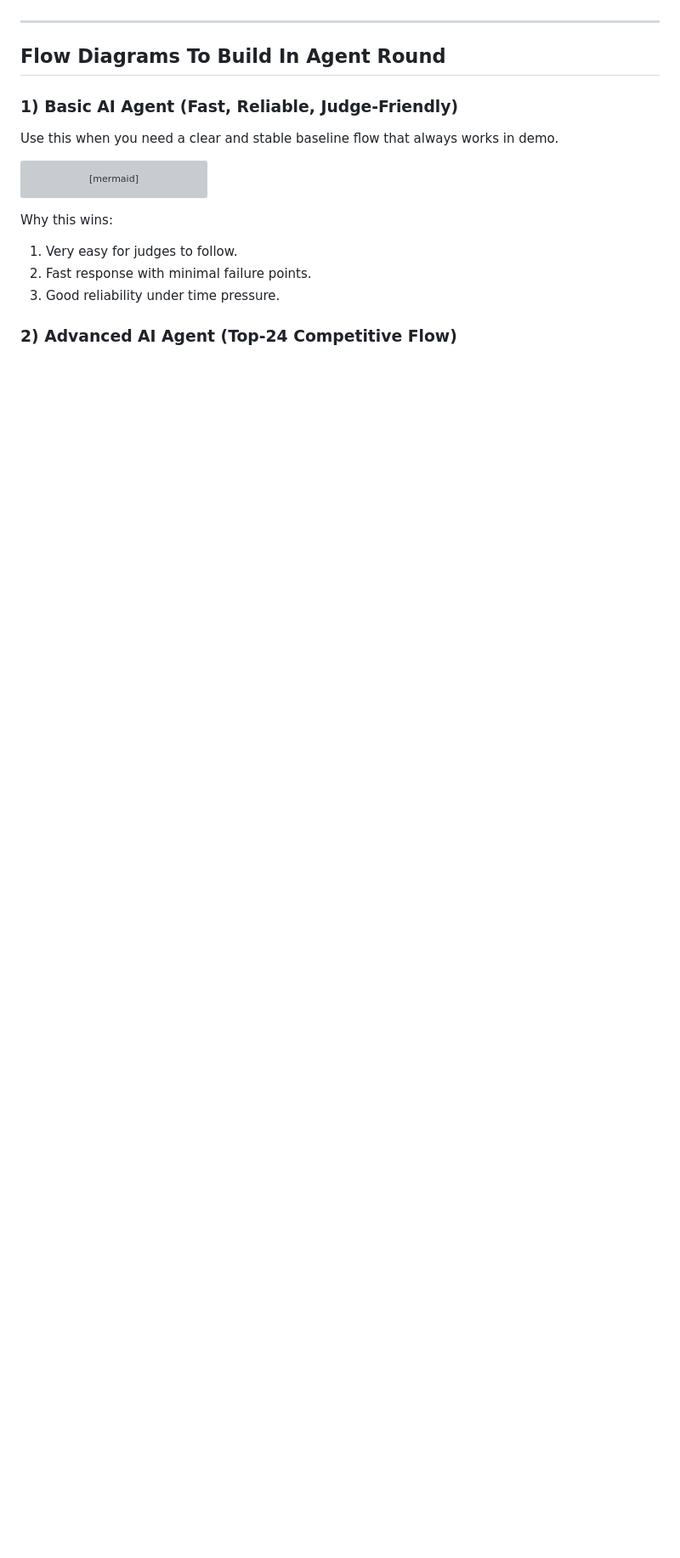
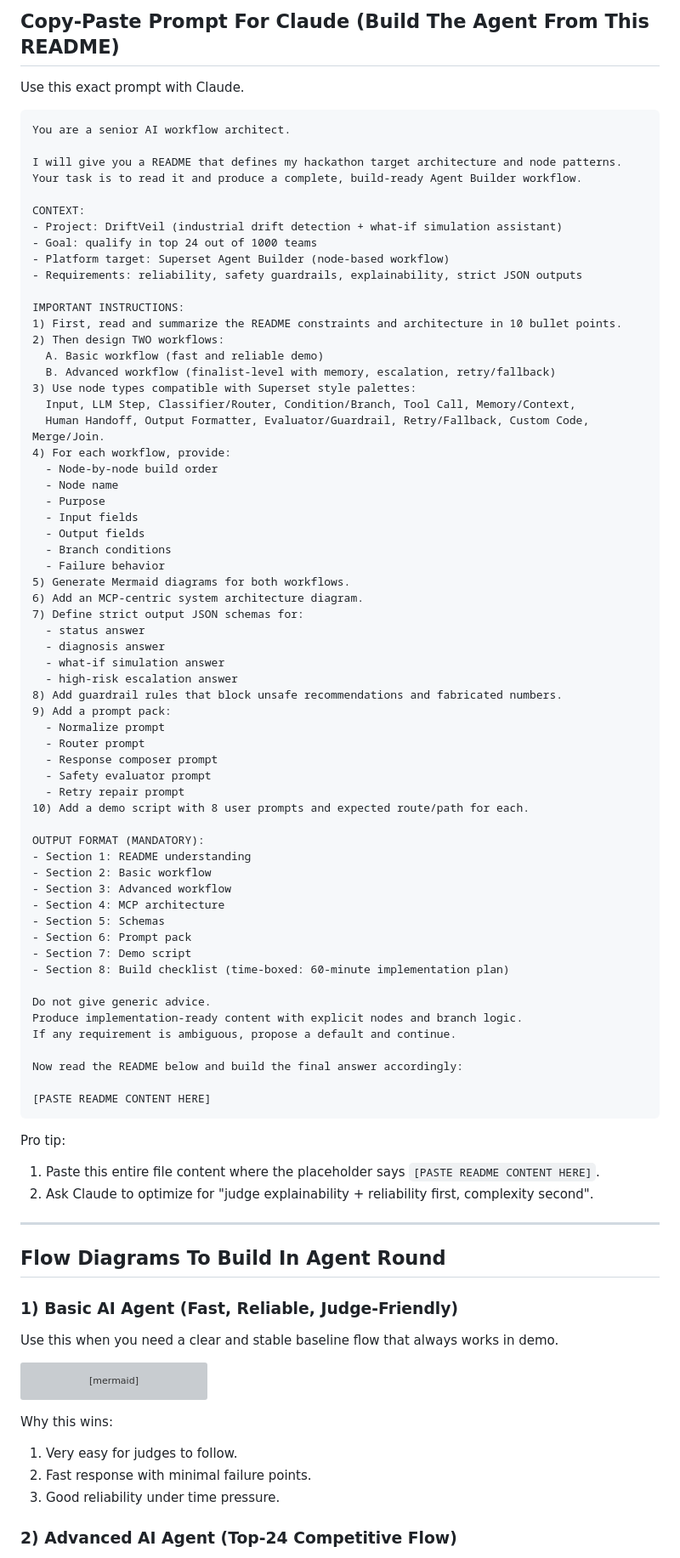
Before and after one commit to anand-krishanu/driftveil, a Markdown page: AGENT_BUILDER_CHALLENGE_README.md, the part around one of its changes. Shown at 85% size. Drawn GitHub-style; blank space fills up the shorter version; grey boxes are pictures that could not be loaded.

````diff
--- a/AGENT_BUILDER_CHALLENGE_README.md
+++ b/AGENT_BUILDER_CHALLENGE_README.md
@@ -15,3 +45,74 @@ Now the goal is to build a strong visual AI workflow (in Superset Agent Builder)
+## Copy-Paste Prompt For Claude (Build The Agent From This README)
+
+Use this exact prompt with Claude.
+
+```text
+You are a senior AI workflow architect.
+
+I will give you a README that defines my hackathon target architecture and node patterns.
+Your task is to read it and produce a complete, build-ready Agent Builder workflow.
+
+CONTEXT:
+- Project: DriftVeil (industrial drift detection + what-if simulation assistant)
+- Goal: qualify in top 24 out of 1000 teams
+- Platform target: Superset Agent Builder (node-based workflow)
+- Requirements: reliability, safety guardrails, explainability, strict JSON outputs
+
+IMPORTANT INSTRUCTIONS:
+1) First, read and summarize the README constraints and architecture in 10 bullet points.
+2) Then design TWO workflows:
+  A. Basic workflow (fast and reliable demo)
+  B. Advanced workflow (finalist-level with memory, escalation, retry/fallback)
+3) Use node types compatible with Superset style palettes:
+  Input, LLM Step, Classifier/Router, Condition/Branch, Tool Call, Memory/Context,
+  Human Handoff, Output Formatter, Evaluator/Guardrail, Retry/Fallback, Custom Code, Merge/Join.
+4) For each workflow, provide:
+  - Node-by-node build order
+  - Node name
+  - Purpose
+  - Input fields
+  - Output fields
+  - Branch conditions
+  - Failure behavior
+5) Generate Mermaid diagrams for both workflows.
+6) Add an MCP-centric system architecture diagram.
+7) Define strict output JSON schemas for:
+  - status answer
+  - diagnosis answer
+  - what-if simulation answer
+  - high-risk escalation answer
+8) Add guardrail rules that block unsafe recommendations and fabricated numbers.
+9) Add a prompt pack:
+  - Normalize prompt
+  - Router prompt
+  - Response composer prompt
+  - Safety evaluator prompt
+  - Retry repair prompt
+10) Add a demo script with 8 user prompts and expected route/path for each.
+
+OUTPUT FORMAT (MANDATORY):
+- Section 1: README understanding
+- Section 2: Basic workflow
+- Section 3: Advanced workflow
+- Section 4: MCP architecture
+- Section 5: Schemas
+- Section 6: Prompt pack
+- Section 7: Demo script
+- Section 8: Build checklist (time-boxed: 60-minute implementation plan)
+
+Do not give generic advice.
+Produce implementation-ready content with explicit nodes and branch logic.
+If any requirement is ambiguous, propose a default and continue.
+
+Now read the README below and build the final answer accordingly:
+
+[PASTE README CONTENT HERE]
+```
+
+Pro tip:
+
+1. Paste this entire file content where the placeholder says `[PASTE README CONTENT HERE]`.
+2. Ask Claude to optimize for "judge explainability + reliability first, complexity second".
 
 ---
 
````
Also changed, not shown: other parts of AGENT_BUILDER_CHALLENGE_README.md (+30 -0 lines).
